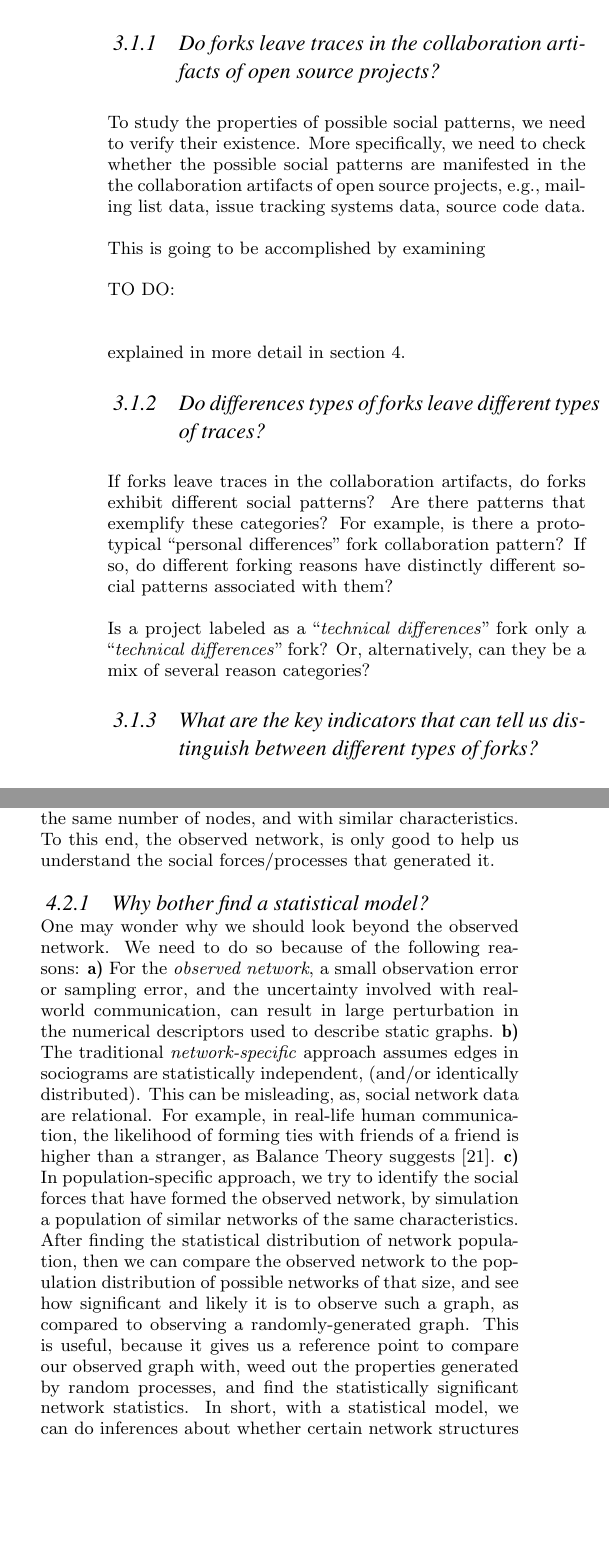
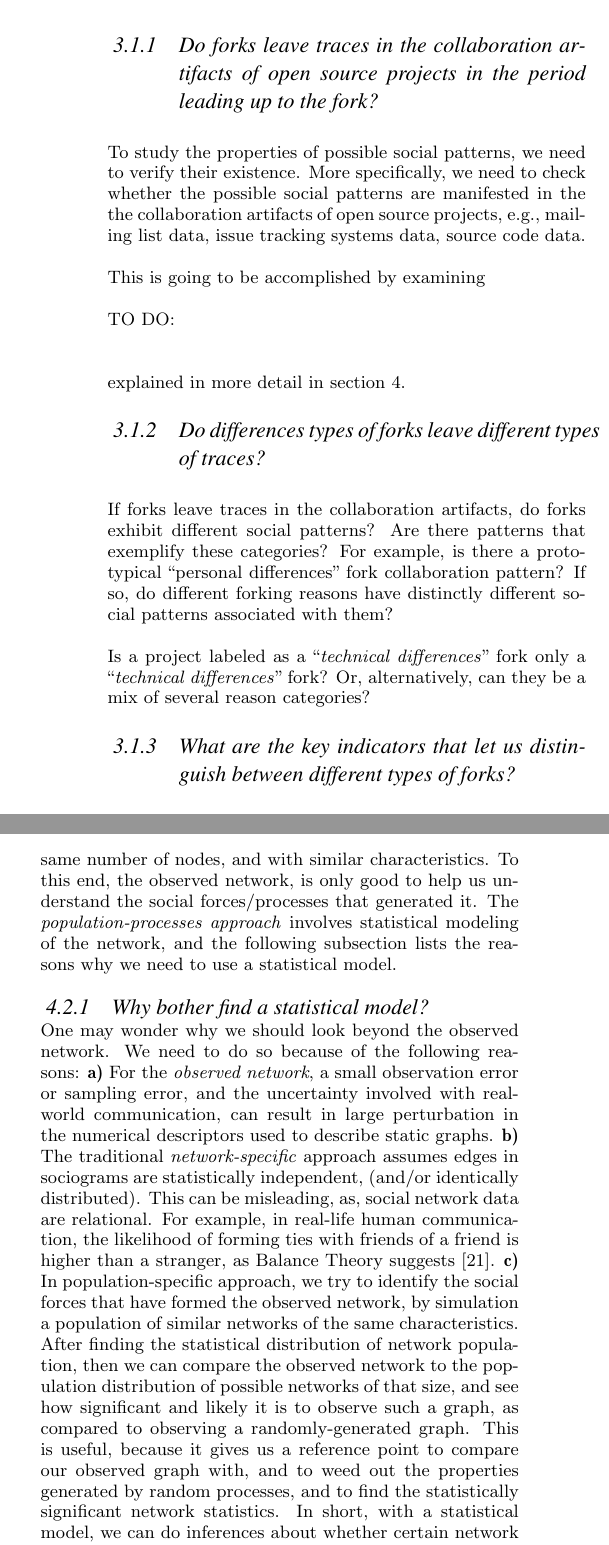
Before and after one commit to azarbakht/prelim, a LaTeX paper (Proposal_report_Amir_ACM.tex): two parts of the columns of pages 4 and 5 of 17, joined at a grey line, cut so that both start at the same text, the shorter picture padded with empty space. Compiled offline with pdfLaTeX.

Commit message:
minor changes

```diff
--- a/Proposal_report_Amir_ACM.tex
+++ b/Proposal_report_Amir_ACM.tex
@@ -269,7 +269,7 @@ Specifically, our research objective and research questions are listed in the fo
 \label{ResearchObjective}
 \subsection*{What are the social patterns associated with different types of undesirable forking?\\}
 
-\subsubsection{Do forks leave traces in the collaboration artifacts of open source projects?\\}
+\subsubsection{Do forks leave traces in the collaboration artifacts of open source projects in the period leading up to the fork?\\}
 
 To study the properties of possible social patterns, we need to verify their existence. More specifically, we need to check whether the possible social patterns are manifested in the the collaboration artifacts of open source projects, e.g., mailing list data, issue tracking systems data, source code data.
 
@@ -285,7 +285,7 @@ If forks leave traces in the collaboration artifacts, do forks exhibit different
 
 Is a project labeled as a ``\textit{technical differences}'' fork only a ``\textit{technical differences}'' fork? Or, alternatively, can they be a mix of several reason categories?
 
-\subsubsection{What are the key indicators that can tell us distinguish between different types of forks?\\}
+\subsubsection{What are the key indicators that let us distinguish between different types of forks?\\}
 
 What establishes an inflection point (fork)? Which metrics are indicative of inflection? Is there a metric that can be used to monitor the odds of change, e.g., forking, ahead of time?
 
@@ -428,10 +428,12 @@ The time period data to be collected for is the year in which the fork happened,
 Many social structures can be represented as graphs. The nodes represent actors/players and the edges represent the interaction between them. Such graphs can be a snapshot of a network -- a static sociogram -- or a changing network, also called a dynamic sociogram. In this phase, we process interactions data to form a communication sociogram of the community. Two types of analysis can be done on sociograms; \textbf{a)} a \textit{cross-sectional} study, and \textbf{b)} a \textit{longitudinal} study. We are interested in patterns in the run-up to forks, so, we should do a longitudinal study, unlike most existing research on forking.
 
 Our longitudinal study can look at the sociograms in two distinct approaches: \textbf{a)} a \textit{network-specific} approach, in which, we focus on the actual networks under study, to describe the structure of the \textit{observed network} with numerical summaries/descriptors to describe the structure and what we actually see, e.g., in Figures \ref{figureNodesEdgesTimeR} and \ref{figureDiameterTimeR}. Or, \textbf{b)} a \textit{population-processes} approach, in which, we treat the observed network as one realization from a set of all possible networks with the same number of nodes, and with similar characteristics. To this end, the observed network, is only good to help us understand the social forces/processes that generated it.
+The \textit{population-processes approach} involves statistical modeling of the network, and the following subsection lists the reasons why we need to use a statistical model.
+
 
 \subsubsection{Why bother find a statistical model?}
 
-One may wonder why we should look beyond the observed network. We need to do so because of the following reasons: \textbf{a)} For the \textit{observed network}, a small observation error or sampling error, and the uncertainty involved with real-world communication, can result in large perturbation in the numerical descriptors used to describe static graphs. \textbf{b)} The traditional \textit{network-specific} approach assumes edges in sociograms are statistically independent, (and/or identically distributed). This can be misleading, as, social network data are relational. For example, in real-life human communication, the likelihood of forming ties with friends of a friend is higher than a stranger, as Balance Theory suggests \cite{Heider}. \textbf{c)} In population-specific approach, we try to identify the social forces that have formed the observed network, by simulation a population of similar networks of the same characteristics. After finding the statistical distribution of network population, then we can compare the observed network to the population distribution of possible networks of that size, and see how significant and likely it is to observe such a graph, as compared to observing a randomly-generated graph. This is useful, because it gives us a reference point to compare our observed graph with, weed out the properties generated by random processes, and find the statistically significant network statistics. In short, with a statistical model, we can do inferences about whether certain network structures and substructures are more commonly observed in the observed network than might be expected by chance \cite{Robins}. \textbf{d)} Stochastic models capture the regularities in the processes that caused the network ties form, as well as variability that are hard to model otherwise. A model that considers stochasticity allows us to understand the uncertainty associated with an observed network. It makes it possible to learn about the distribution of possible networks for a given specification of a model \cite{Robins}. \textbf{e)} Different social processes may manifest similar network structures. For example, clustering in a network might be because of structural effects, e.g., structural balance, or through node-level effects, e.g., homophily. To determine which one is the case in our observed network, a statistical model that incorporates both covariates can help. We then can assess the contribution of each covariate, and infer which social process underlies the observed network \cite{Robins}. \textbf{f)} Localized processes might not scale to the entire network well. The combination of the overall structure and the localized processes is hard to investigate without a model. (This micro-macro difference may be investigated through model simulation.)\cite{Robins}
+One may wonder why we should look beyond the observed network. We need to do so because of the following reasons: \textbf{a)} For the \textit{observed network}, a small observation error or sampling error, and the uncertainty involved with real-world communication, can result in large perturbation in the numerical descriptors used to describe static graphs. \textbf{b)} The traditional \textit{network-specific} approach assumes edges in sociograms are statistically independent, (and/or identically distributed). This can be misleading, as, social network data are relational. For example, in real-life human communication, the likelihood of forming ties with friends of a friend is higher than a stranger, as Balance Theory suggests \cite{Heider}. \textbf{c)} In population-specific approach, we try to identify the social forces that have formed the observed network, by simulation a population of similar networks of the same characteristics. After finding the statistical distribution of network population, then we can compare the observed network to the population distribution of possible networks of that size, and see how significant and likely it is to observe such a graph, as compared to observing a randomly-generated graph. This is useful, because it gives us a reference point to compare our observed graph with, and to weed out the properties generated by random processes, and to find the statistically significant network statistics. In short, with a statistical model, we can do inferences about whether certain network structures and substructures are more commonly observed in the observed network than might be expected by chance \cite{Robins}. \textbf{d)} Stochastic models capture the regularities in the processes that caused the network ties form, as well as variability that are hard to model otherwise. A model that considers stochasticity allows us to understand the uncertainty associated with an observed network. It makes it possible to learn about the distribution of possible networks for a given specification of a model \cite{Robins}. \textbf{e)} Different social processes may manifest similar network structures. For example, clustering in a network might be because of structural effects, e.g., structural balance, or through node-level effects, e.g., homophily. To determine which one is the case in our observed network, a statistical model that incorporates both covariates can help. We then can assess the contribution of each covariate, and infer which social process underlies the observed network \cite{Robins}. \textbf{f)} Localized processes might not scale to the entire network well. The combination of the overall structure and the localized processes is hard to investigate without a model. (This micro-macro difference may be investigated through model simulation.)\cite{Robins}
 
 We need to find a well-fitting statistical model of our observed interactions network, because
 
```
Also changed, not shown: Proposal_report_Amir_ACM.pdf, Proposal_report_Amir_ACM.tex (10 more changed lines), 4 other files.
